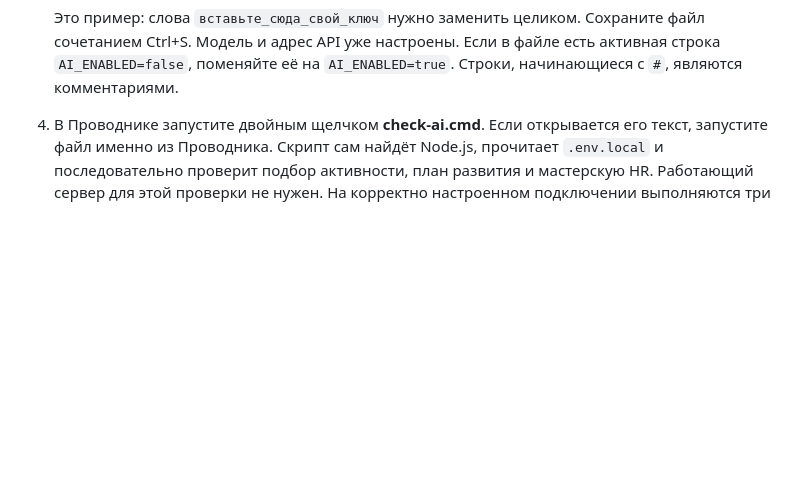
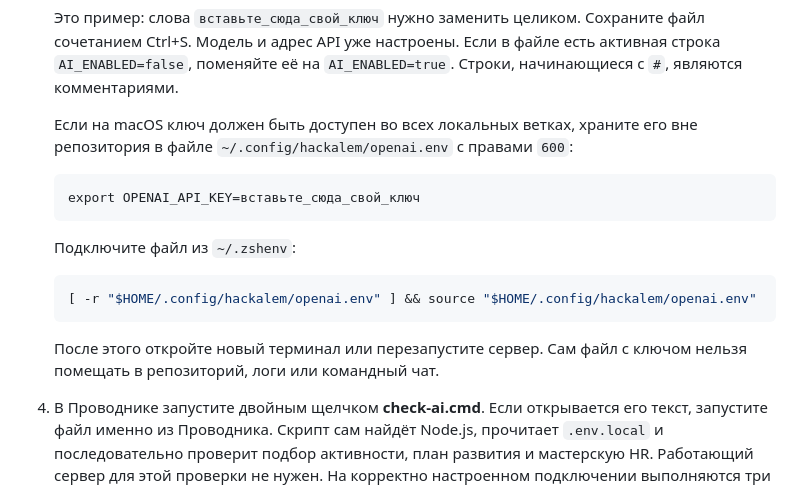
Before and after one commit to BAITC-Hacks/hack-53941d5e-triple-a-solutions, a Markdown page: docs/connect-ai.md, the part around the change. Drawn GitHub-style; blank space fills up the shorter version.

Commit message:
docs: document global AI key setup

````diff
--- a/docs/connect-ai.md
+++ b/docs/connect-ai.md
@@ -19,6 +19,22 @@
    Сохраните файл сочетанием Ctrl+S. Модель и адрес API уже настроены.
    Если в файле есть активная строка `AI_ENABLED=false`, поменяйте её на
    `AI_ENABLED=true`. Строки, начинающиеся с `#`, являются комментариями.
+
+   Если на macOS ключ должен быть доступен во всех локальных ветках, храните его
+   вне репозитория в файле `~/.config/hackalem/openai.env` с правами `600`:
+
+   ```dotenv
+   export OPENAI_API_KEY=вставьте_сюда_свой_ключ
+   ```
+
+   Подключите файл из `~/.zshenv`:
+
+   ```sh
+   [ -r "$HOME/.config/hackalem/openai.env" ] && source "$HOME/.config/hackalem/openai.env"
+   ```
+
+   После этого откройте новый терминал или перезапустите сервер. Сам файл с ключом
+   нельзя помещать в репозиторий, логи или командный чат.
 
 4. В Проводнике запустите двойным щелчком **check-ai.cmd**.
    Если открывается его текст, запустите файл именно из Проводника.
````
Also changed, not shown: docs/ai-live-check-2026-09-23.md (+2 -1 lines).
